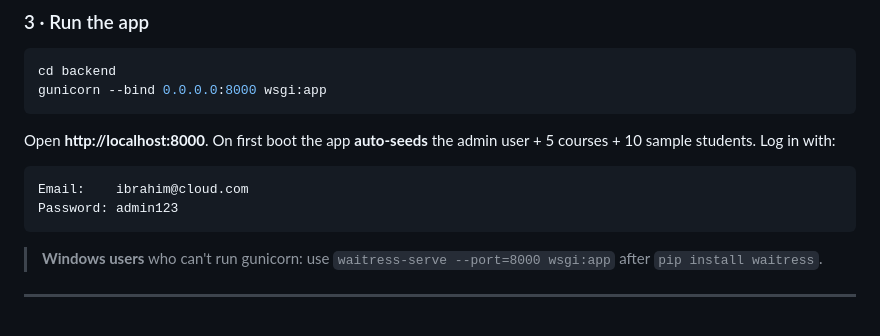
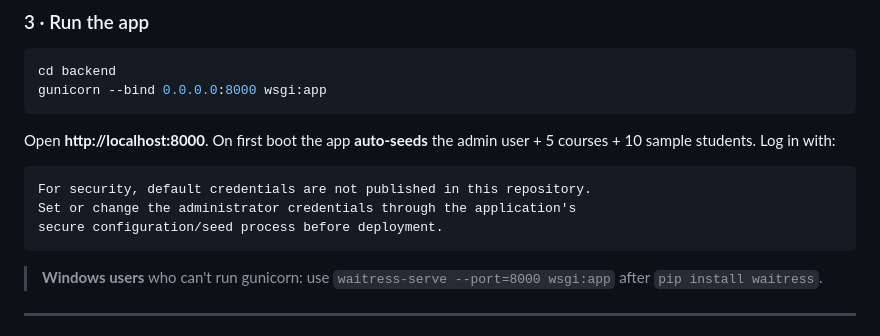
Before and after one commit to iftekharibrahim1590-ai/cloud-student-portal, a Markdown page: README.md, the part around the change. GitHub-like rendering.

````diff
--- a/README.md
+++ b/README.md
@@ -136,8 +136,9 @@ Open **http://localhost:8000**. On first boot the app **auto-seeds** the
 admin user + 5 courses + 10 sample students. Log in with:
 
 ```
-Email:    ibrahim@cloud.com
-Password: admin123
+For security, default credentials are not published in this repository.
+Set or change the administrator credentials through the application's
+secure configuration/seed process before deployment.
 ```
 
 > **Windows users** who can't run gunicorn: use `waitress-serve --port=8000 wsgi:app`
````
